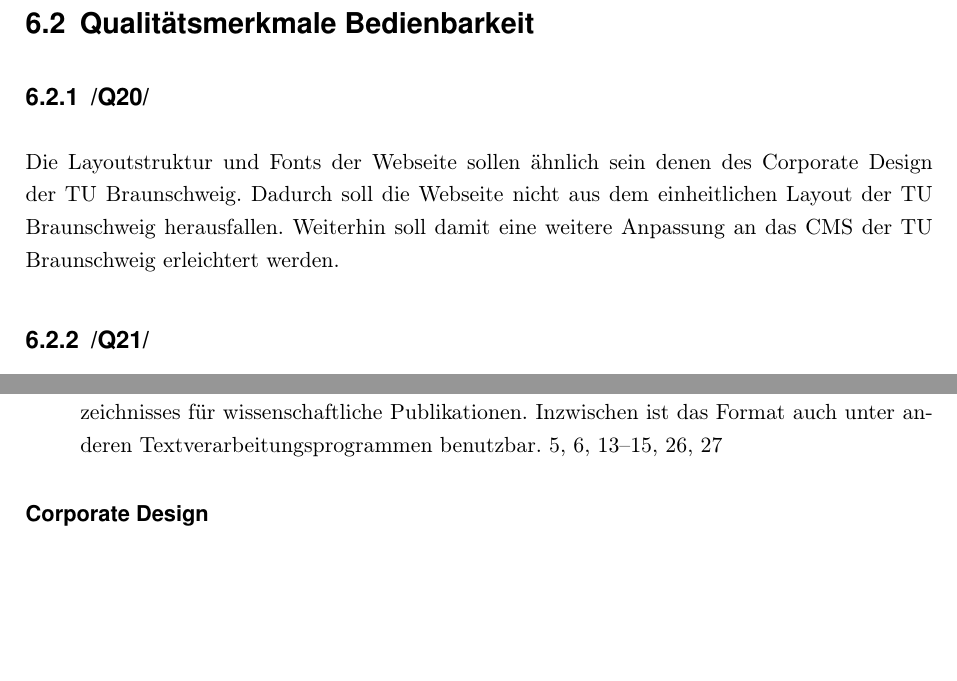
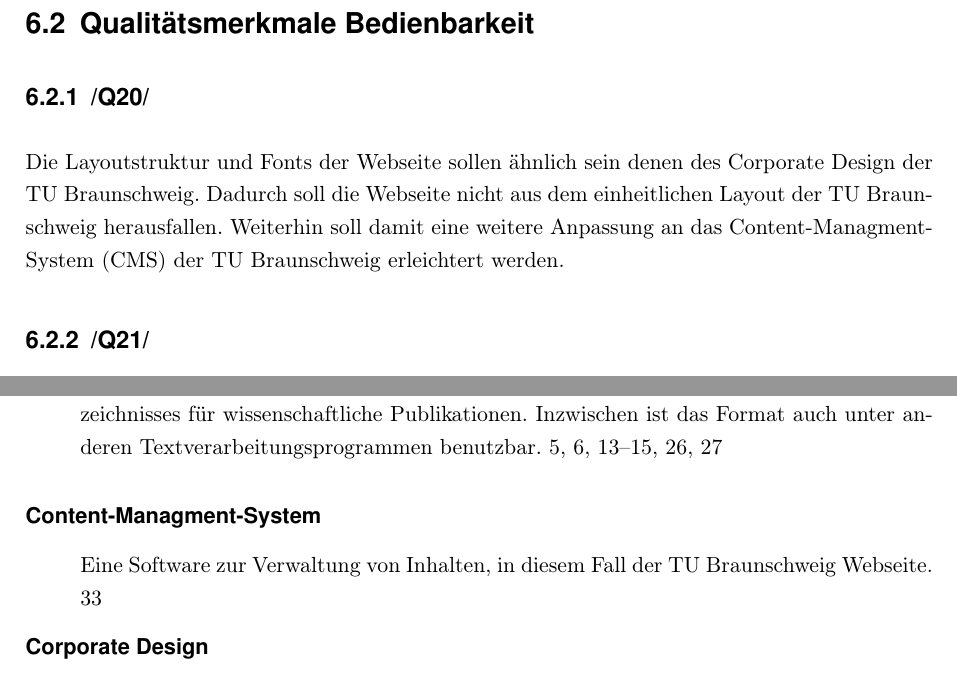
Before and after one commit to WiReSEP/WireLib2012, a LaTeX thesis (doc/Pflichtenheft/TemplatePflichtenheft.tex, which reads doc/Pflichtenheft/inhalt/glossar.tex, doc/Pflichtenheft/inhalt/nichtfunktionaleanforderungen.tex): two parts of pages 35 and 42 of 44, joined at a grey line, cut so that both start at the same text, the shorter picture padded with empty space. Compiled offline with pdfLaTeX; an older LaTeX class or package is replaced by its successor.

Commit message:
CMS in glossar hinzugefügt.

```diff
--- a/doc/Pflichtenheft/inhalt/glossar.tex
+++ b/doc/Pflichtenheft/inhalt/glossar.tex
@@ -11,7 +11,11 @@
 \newacronym{UB}{UB}{Universitätsbibliothek}
 \newacronym{GITZ}{GITZ}{Gauß-IT-Zentrum}
 \newacronym{LDAP}{LDAP}{Lightweight Directory Access Protocol\protect\glsadd{glos:LDAP}}
+\newacronym{CMS}{CMS}{Content-Managment-System\protect\glsadd{glos:cms}}
 
+\newglossaryentry{glos:cms}{name=Content-Managment-System,
+description={Eine Software zur Verwaltung von Inhalten, in diesem Fall der TU Braunschweig Webseite}
+}
 % nur über \gls{LDAP} verwenden.
 \newglossaryentry{glos:LDAP}{name=Lightweight Directory Access Protocol,
 description={LDAP ist ein Verzeichnisdienst, der von der TU Braunschweig für die Benutzerauthentifizierung bereit gestellt wird}
--- a/doc/Pflichtenheft/inhalt/nichtfunktionaleanforderungen.tex
+++ b/doc/Pflichtenheft/inhalt/nichtfunktionaleanforderungen.tex
@@ -77,7 +77,7 @@ Austauschbarkeit&&&x&\\
 \subsection{/Q10/} Der Login über die Funktionen /\nameref{F:Anmeldung}/ und /\nameref{F:AnmeldungAFS}/ sowie Cookies sind verschlüsselt.
 \subsection{/Q11/} SQL-Injections sollen bei der Suche von Dokumenten sowie bei anderen Eingaben nicht möglich sein. Dadurch sollen Sicherheitslücken vermieden werden.
 \section{Qualitätsmerkmale Bedienbarkeit}
-\subsection{/Q20/} Die Layoutstruktur und Fonts der Webseite sollen ähnlich sein denen des \Gls{glos:copdes} der TU Braunschweig. Dadurch soll die Webseite nicht aus dem einheitlichen Layout der TU Braunschweig herausfallen. Weiterhin soll damit eine weitere Anpassung an das CMS der TU Braunschweig erleichtert werden.
+\subsection{/Q20/} Die Layoutstruktur und Fonts der Webseite sollen ähnlich sein denen des \Gls{glos:copdes} der TU Braunschweig. Dadurch soll die Webseite nicht aus dem einheitlichen Layout der TU Braunschweig herausfallen. Weiterhin soll damit eine weitere Anpassung an das \gls{CMS}\ der TU Braunschweig erleichtert werden.
 \subsection{/Q21/} Das Layout der Webseite soll aufgeräumt sein mit klarer Navigation und Schaltflächen. Links sollen als solche markiert werden und nicht mit dem restlichen Text verschmelzen. Ebenso sollen auf der Webseite dargestellte Informationen wie \mbox{z.\,B.}\xspace Autor/Titel eines Dokumentes leicht ersichtlich und übersichtlich angezeigt werden.
 \subsection{/Q22/} Die Bedienung der Funktionen /\nameref{F:Suche}/ und /\nameref{F:extSuche}/ soll intuitiv und einfach verständlich sein. Es soll kein tiefgehendes Wissen notwendig sein, um die Suche zu bedienen.
 \section{Qualitätsmerkmale Sonstiges}
```
Also changed, not shown: doc/Pflichtenheft/inhalt/produktfunktionen.tex (+1 -2 lines).
